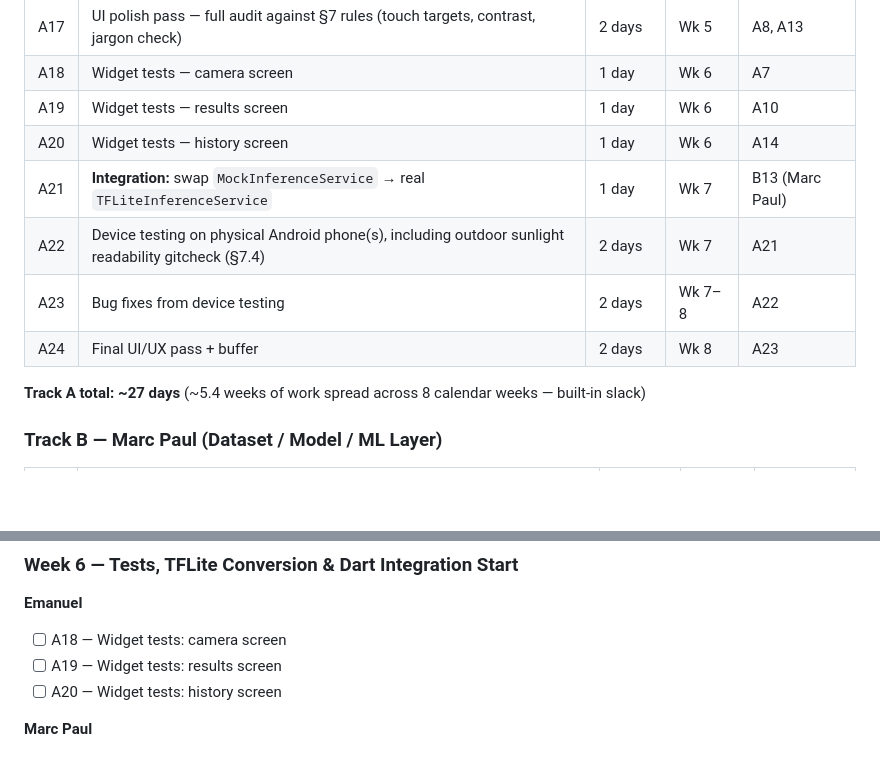
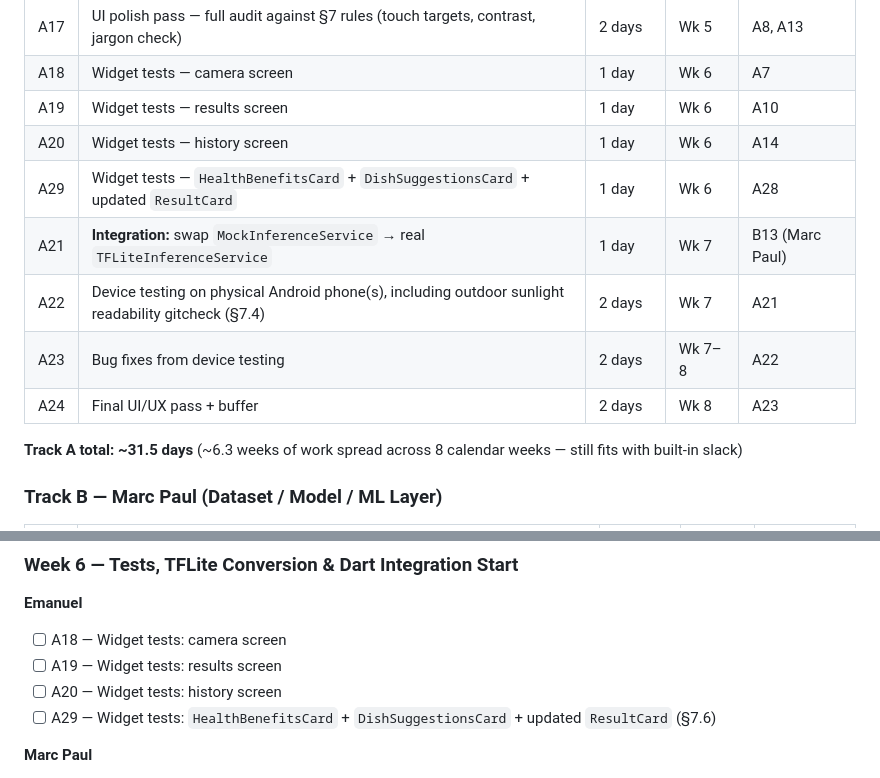
Before and after one commit to reyxdz/bananaCheck, a Markdown page: PROJECT_PLAN.md, 2 parts joined by grey strips. Drawn GitHub-style; blank space fills up the shorter version.

```diff
--- a/PROJECT_PLAN.md
+++ b/PROJECT_PLAN.md
@@ -462,12 +502,14 @@ Apply the same trick to local storage (agree on a `ScanRecord` data model shape
 | A18 | Widget tests — camera screen | 1 day | Wk 6 | A7 |
 | A19 | Widget tests — results screen | 1 day | Wk 6 | A10 |
 | A20 | Widget tests — history screen | 1 day | Wk 6 | A14 |
+| A29 | Widget tests — `HealthBenefitsCard` + `DishSuggestionsCard` + updated `ResultCard` | 1 day | Wk 6 | A28 |
 | A21 | **Integration:** swap `MockInferenceService` → real `TFLiteInferenceService` | 1 day | Wk 7 | B13 (Marc Paul) |
 | A22 | Device testing on physical Android phone(s), including outdoor sunlight readability gitcheck (§7.4) | 2 days | Wk 7 | A21 |
 | A23 | Bug fixes from device testing | 2 days | Wk 7–8 | A22 |
 | A24 | Final UI/UX pass + buffer | 2 days | Wk 8 | A23 |
 
-**Track A total: ~27 days** (~5.4 weeks of work spread across 8 calendar weeks — built-in slack)
+
+**Track A total: ~31.5 days** (~6.3 weeks of work spread across 8 calendar weeks — still fits with built-in slack)
 
 ### Track B — Marc Paul (Dataset / Model / ML Layer)
 
@@ -619,6 +665,7 @@ Checkboxes for every feature across both tracks, plus Rey's monitoring tasks eac
 - [ ] A18 — Widget tests: camera screen
 - [ ] A19 — Widget tests: results screen
 - [ ] A20 — Widget tests: history screen
+- [ ] A29 — Widget tests: `HealthBenefitsCard` + `DishSuggestionsCard` + updated `ResultCard` (§7.6)
 
 **Marc Paul**
 - [ ] B10 — Hyperparameter tuning — finishing up
```
Also changed, not shown: other parts of PROJECT_PLAN.md (+46 -2 lines).
